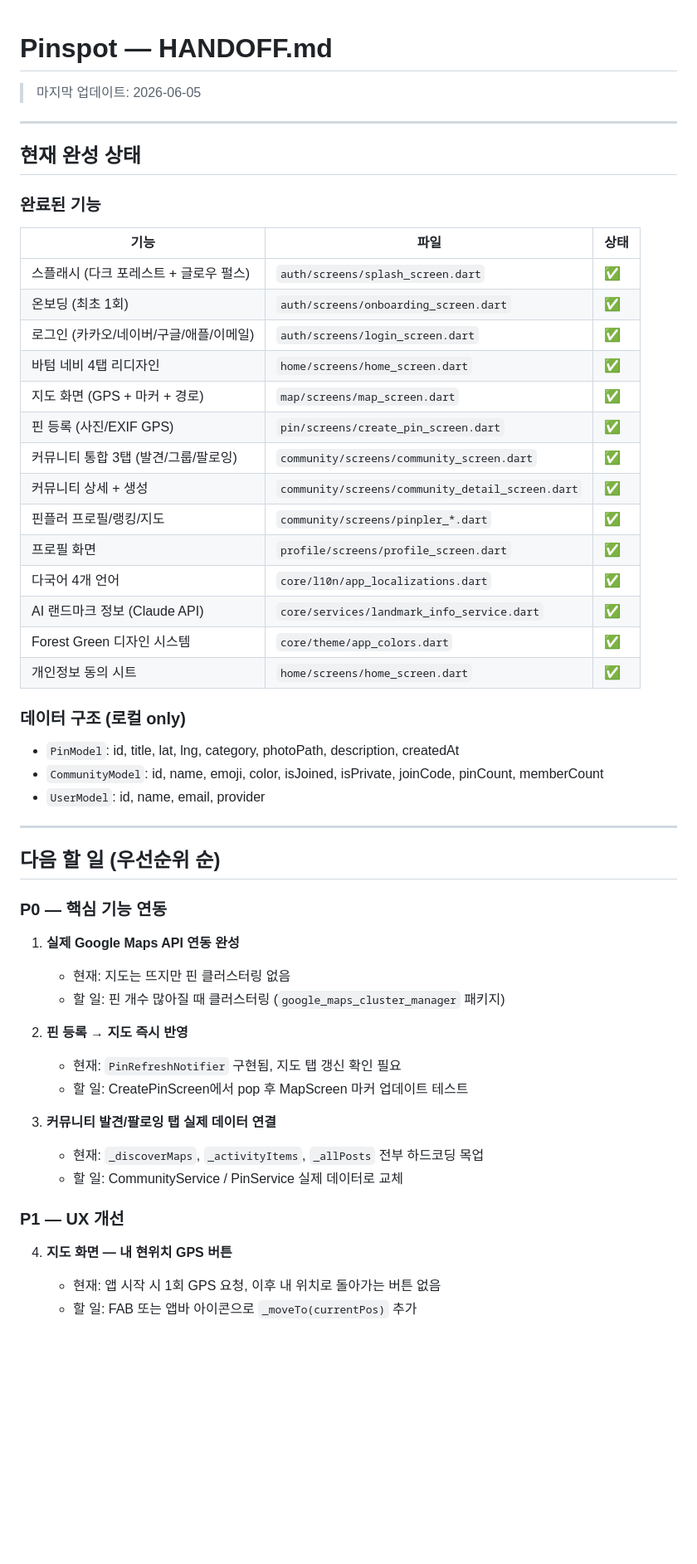
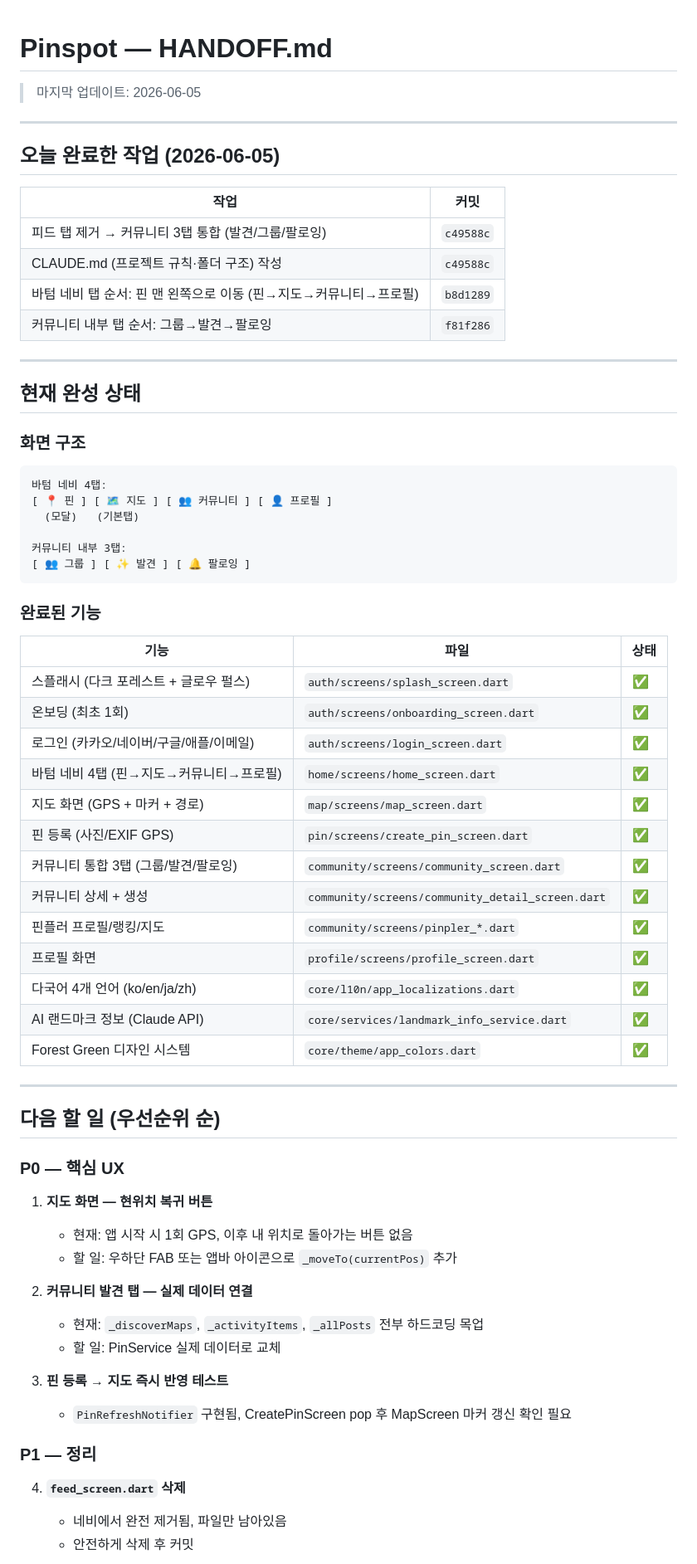
Before and after one commit to hee-99/pinspot, a Markdown page: HANDOFF.md, the part around one of its changes. Shown at 83% size. Rendered like a GitHub page; blank space fills up the shorter version.

Commit message:
docs: HANDOFF.md 오늘 작업 현황 업데이트
Co-Authored-By: Claude Sonnet 4.6 <noreply@anthropic.com>

````diff
--- a/HANDOFF.md
+++ b/HANDOFF.md
@@ -4,7 +4,29 @@
 
 ---
 
+## 오늘 완료한 작업 (2026-06-05)
+
+| 작업 | 커밋 |
+|------|------|
+| 피드 탭 제거 → 커뮤니티 3탭 통합 (발견/그룹/팔로잉) | `c49588c` |
+| CLAUDE.md (프로젝트 규칙·폴더 구조) 작성 | `c49588c` |
+| 바텀 네비 탭 순서: 핀 맨 왼쪽으로 이동 (핀→지도→커뮤니티→프로필) | `b8d1289` |
+| 커뮤니티 내부 탭 순서: 그룹→발견→팔로잉 | `f81f286` |
+
+---
+
 ## 현재 완성 상태
+
+### 화면 구조
+
+```
+바텀 네비 4탭:
+[ 📍 핀 ] [ 🗺 지도 ] [ 👥 커뮤니티 ] [ 👤 프로필 ]
+  (모달)   (기본탭)
+
+커뮤니티 내부 3탭:
+[ 👥 그룹 ] [ ✨ 발견 ] [ 🔔 팔로잉 ]
+```
 
 ### 완료된 기능
 
@@ -13,45 +35,37 @@
 | 스플래시 (다크 포레스트 + 글로우 펄스) | `auth/screens/splash_screen.dart` | ✅ |
 | 온보딩 (최초 1회) | `auth/screens/onboarding_screen.dart` | ✅ |
 | 로그인 (카카오/네이버/구글/애플/이메일) | `auth/screens/login_screen.dart` | ✅ |
-| 바텀 네비 4탭 리디자인 | `home/screens/home_screen.dart` | ✅ |
+| 바텀 네비 4탭 (핀→지도→커뮤니티→프로필) | `home/screens/home_screen.dart` | ✅ |
 | 지도 화면 (GPS + 마커 + 경로) | `map/screens/map_screen.dart` | ✅ |
 | 핀 등록 (사진/EXIF GPS) | `pin/screens/create_pin_screen.dart` | ✅ |
-| 커뮤니티 통합 3탭 (발견/그룹/팔로잉) | `community/screens/community_screen.dart` | ✅ |
+| 커뮤니티 통합 3탭 (그룹/발견/팔로잉) | `community/screens/community_screen.dart` | ✅ |
 | 커뮤니티 상세 + 생성 | `community/screens/community_detail_screen.dart` | ✅ |
 | 핀플러 프로필/랭킹/지도 | `community/screens/pinpler_*.dart` | ✅ |
 | 프로필 화면 | `profile/screens/profile_screen.dart` | ✅ |
-| 다국어 4개 언어 | `core/l10n/app_localizations.dart` | ✅ |
+| 다국어 4개 언어 (ko/en/ja/zh) | `core/l10n/app_localizations.dart` | ✅ |
 | AI 랜드마크 정보 (Claude API) | `core/services/landmark_info_service.dart` | ✅ |
 | Forest Green 디자인 시스템 | `core/theme/app_colors.dart` | ✅ |
-| 개인정보 동의 시트 | `home/screens/home_screen.dart` | ✅ |
-
-### 데이터 구조 (로컬 only)
-
-- `PinModel`: id, title, lat, lng, category, photoPath, description, createdAt
-- `CommunityModel`: id, name, emoji, color, isJoined, isPrivate, joinCode, pinCount, memberCount
-- `UserModel`: id, name, email, provider
 
 ---
 
 ## 다음 할 일 (우선순위 순)
 
-### P0 — 핵심 기능 연동
+### P0 — 핵심 UX
 
-1. **실제 Google Maps API 연동 완성**
-   - 현재: 지도는 뜨지만 핀 클러스터링 없음
-   - 할 일: 핀 개수 많아질 때 클러스터링 (`google_maps_cluster_manager` 패키지)
+1. **지도 화면 — 현위치 복귀 버튼**
+   - 현재: 앱 시작 시 1회 GPS, 이후 내 위치로 돌아가는 버튼 없음
+   - 할 일: 우하단 FAB 또는 앱바 아이콘으로 `_moveTo(currentPos)` 추가
 
-2. **핀 등록 → 지도 즉시 반영**
-   - 현재: `PinRefreshNotifier` 구현됨, 지도 탭 갱신 확인 필요
-   - 할 일: CreatePinScreen에서 pop 후 MapScreen 마커 업데이트 테스트
+2. **커뮤니티 발견 탭 — 실제 데이터 연결**
+   - 현재: `_discoverMaps`, `_activityItems`, `_allPosts` 전부 하드코딩 목업
+   - 할 일: PinService 실제 데이터로 교체
 
-3. **커뮤니티 발견/팔로잉 탭 실제 데이터 연결**
-   - 현재: `_discoverMaps`, `_activityItems`, `_allPosts` 전부 하드코딩 목업
-   - 할 일: CommunityService / PinService 실제 데이터로 교체
+3. **핀 등록 → 지도 즉시 반영 테스트**
+   - `PinRefreshNotifier` 구현됨, CreatePinScreen pop 후 MapScreen 마커 갱신 확인 필요
 
-### P1 — UX 개선
+### P1 — 정리
 
-4. **지도 화면 — 내 현위치 GPS 버튼**
-   - 현재: 앱 시작 시 1회 GPS 요청, 이후 내 위치로 돌아가는 버튼 없음
-   - 할 일: FAB 또는 앱바 아이콘으로 `_moveTo(currentPos)` 추가
+4. **`feed_screen.dart` 삭제**
+   - 네비에서 완전 제거됨, 파일만 남아있음
+   - 안전하게 삭제 후 커밋
 
````
Also changed, not shown: other parts of HANDOFF.md (+13 -39 lines).
